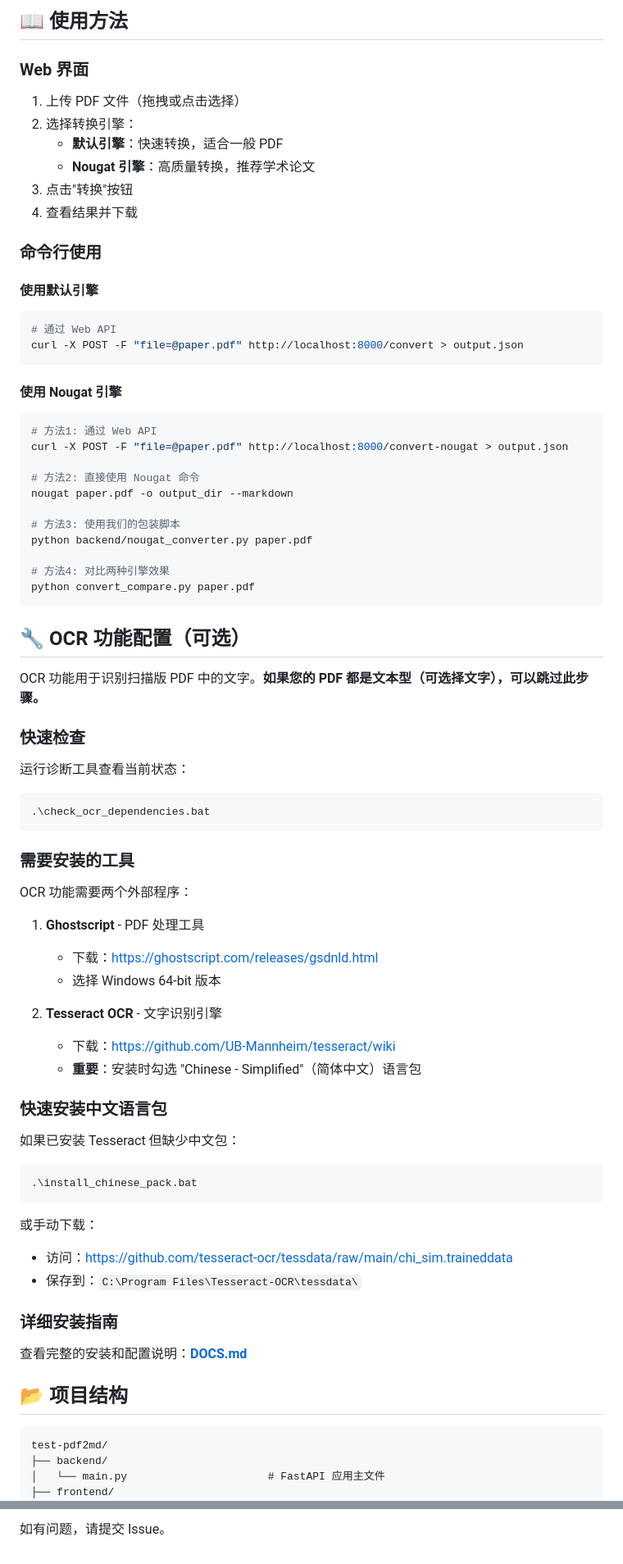
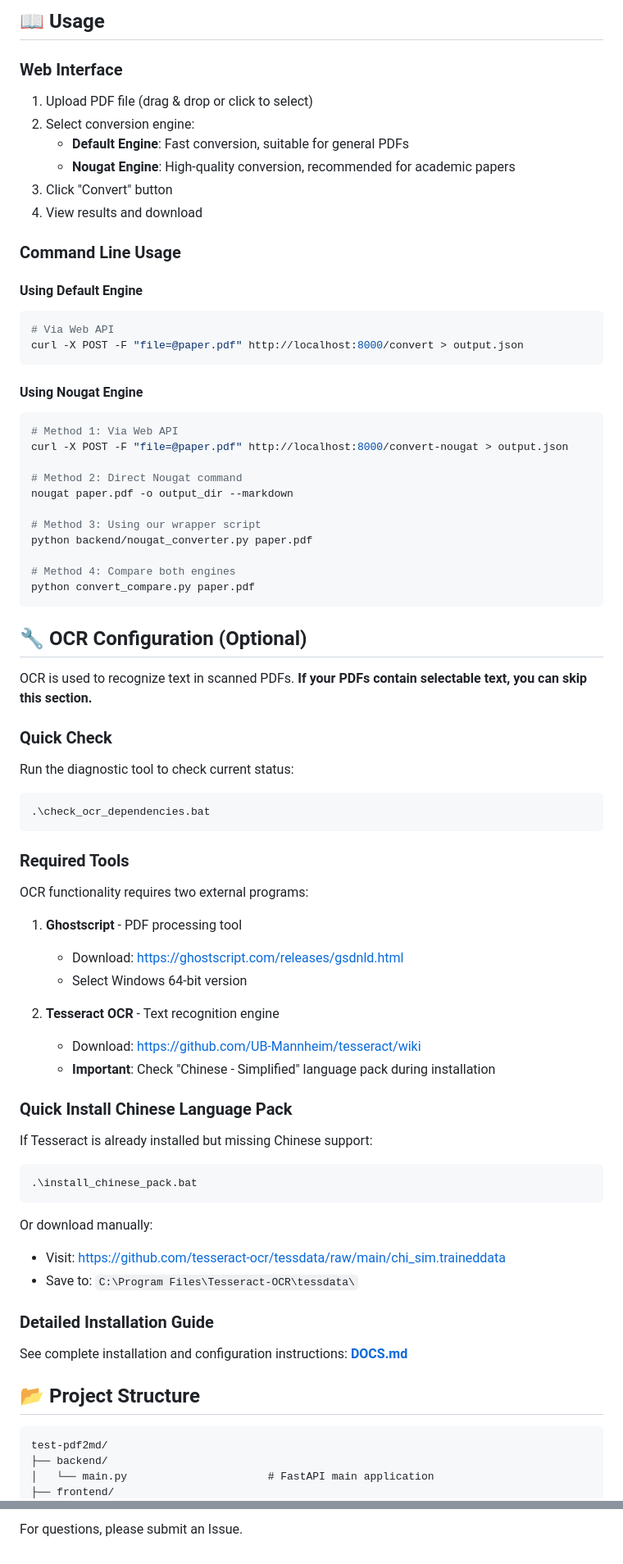
Before and after one commit to WeiGuang-2099/test-pdf2md, a Markdown page: README.md, 2 parts joined by grey strips. Shown at 82% size. Drawn GitHub-style.

````diff
--- a/README.md
+++ b/README.md
@@ -78,82 +78,82 @@ uvicorn backend.main:app --reload --host 0.0.0.0 --port 8000
 
-## 📖 使用方法
+## 📖 Usage
 
-### Web 界面
+### Web Interface
 
-1. 上传 PDF 文件（拖拽或点击选择）
-2. 选择转换引擎：
-   - **默认引擎**：快速转换，适合一般 PDF
-   - **Nougat 引擎**：高质量转换，推荐学术论文
-3. 点击"转换"按钮
-4. 查看结果并下载
+1. Upload PDF file (drag & drop or click to select)
+2. Select conversion engine:
+   - **Default Engine**: Fast conversion, suitable for general PDFs
+   - **Nougat Engine**: High-quality conversion, recommended for academic papers
+3. Click "Convert" button
+4. View results and download
 
-### 命令行使用
+### Command Line Usage
 
-#### 使用默认引擎
+#### Using Default Engine
 ```bash
-# 通过 Web API
+# Via Web API
 curl -X POST -F "file=@paper.pdf" http://localhost:8000/convert > output.json
 ```
 
-#### 使用 Nougat 引擎
+#### Using Nougat Engine
 ```bash
-# 方法1: 通过 Web API
+# Method 1: Via Web API
 curl -X POST -F "file=@paper.pdf" http://localhost:8000/convert-nougat > output.json
 
-# 方法2: 直接使用 Nougat 命令
+# Method 2: Direct Nougat command
 nougat paper.pdf -o output_dir --markdown
 
-# 方法3: 使用我们的包装脚本
+# Method 3: Using our wrapper script
 python backend/nougat_converter.py paper.pdf
 
-# 方法4: 对比两种引擎效果
+# Method 4: Compare both engines
 python convert_compare.py paper.pdf
 ```
 
-## 🔧 OCR 功能配置（可选）
+## 🔧 OCR Configuration (Optional)
 
-OCR 功能用于识别扫描版 PDF 中的文字。**如果您的 PDF 都是文本型（可选择文字），可以跳过此步骤。**
+OCR is used to recognize text in scanned PDFs. **If your PDFs contain selectable text, you can skip this section.**
 
-### 快速检查
+### Quick Check
 
-运行诊断工具查看当前状态：
+Run the diagnostic tool to check current status:
 
 ```bash
 .\check_ocr_dependencies.bat
 ```
 
-### 需要安装的工具
+### Required Tools
 
-OCR 功能需要两个外部程序：
+OCR functionality requires two external programs:
 
-1. **Ghostscript** - PDF 处理工具
-   - 下载：https://ghostscript.com/releases/gsdnld.html
-   - 选择 Windows 64-bit 版本
+1. **Ghostscript** - PDF processing tool
+   - Download: https://ghostscript.com/releases/gsdnld.html
+   - Select Windows 64-bit version
 
-2. **Tesseract OCR** - 文字识别引擎
-   - 下载：https://github.com/UB-Mannheim/tesseract/wiki
-   - **重要**：安装时勾选 "Chinese - Simplified"（简体中文）语言包
+2. **Tesseract OCR** - Text recognition engine
+   - Download: https://github.com/UB-Mannheim/tesseract/wiki
+   - **Important**: Check "Chinese - Simplified" language pack during installation
 
-### 快速安装中文语言包
+### Quick Install Chinese Language Pack
 
-如果已安装 Tesseract 但缺少中文包：
+If Tesseract is already installed but missing Chinese support:
 
 ```bash
 .\install_chinese_pack.bat
 ```
 
-或手动下载：
-- 访问：https://github.com/tesseract-ocr/tessdata/raw/main/chi_sim.traineddata
-- 保存到：`C:\Program Files\Tesseract-OCR\tessdata\`
+Or download manually:
+- Visit: https://github.com/tesseract-ocr/tessdata/raw/main/chi_sim.traineddata
+- Save to: `C:\Program Files\Tesseract-OCR\tessdata\`
 
-### 详细安装指南
+### Detailed Installation Guide
 
-查看完整的安装和配置说明：**[DOCS.md](./DOCS.md#ocr-功能安装指南)**
+See complete installation and configuration instructions: **[DOCS.md](./DOCS.md#ocr-功能安装指南)**
 
-## 📂 项目结构
+## 📂 Project Structure
 
 ```
 test-pdf2md/
 ├── backend/
-│   └── main.py                      # FastAPI 应用主文件
+│   └── main.py                      # FastAPI main application
 ├── frontend/
@@ -506,2 +506,2 @@ MIT License
 
-如有问题，请提交 Issue。
+For questions, please submit an Issue.
````
Also changed, not shown: other parts of README.md (+188 -188 lines).
